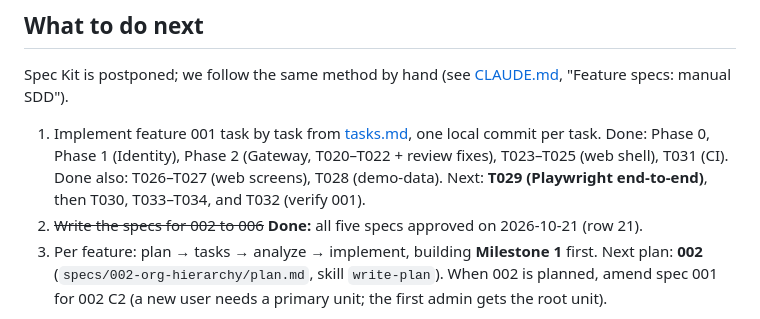
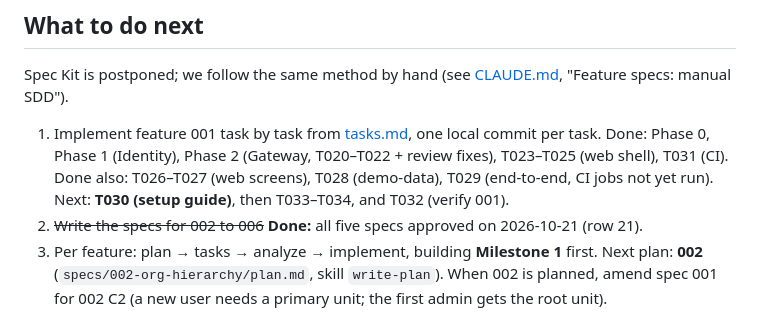
Before and after one commit to mohshacopilot/flowza, a Markdown page: docs/discussions/discussion.md, the part around the change. Drawn GitHub-style.

```diff
--- a/docs/discussions/discussion.md
+++ b/docs/discussions/discussion.md
@@ -10,7 +10,7 @@
 Spec Kit is postponed; we follow the same method by hand (see [CLAUDE.md](../../CLAUDE.md), "Feature specs: manual SDD").
 1. Implement feature 001 task by task from [tasks.md](../../specs/001-platform-foundation/tasks.md), one local commit per task.
    Done: Phase 0, Phase 1 (Identity), Phase 2 (Gateway, T020–T022 + review fixes), T023–T025 (web shell), T031 (CI).
-   Done also: T026–T027 (web screens), T028 (demo-data). Next: **T029 (Playwright end-to-end)**, then T030, T033–T034,
+   Done also: T026–T027 (web screens), T028 (demo-data), T029 (end-to-end, CI jobs not yet run). Next: **T030 (setup guide)**, then T033–T034,
    and T032 (verify 001).
 2. ~~Write the specs for 002 to 006~~ **Done:** all five specs approved on 2026-10-21 (row 21).
 3. Per feature: plan → tasks → analyze → implement, building **Milestone 1** first. Next plan: **002** (`specs/002-org-hierarchy/plan.md`, skill `write-plan`). When 002 is planned, amend spec 001 for 002 C2 (a new user needs a primary unit; the first admin gets the root unit).
```
Also changed, not shown: specs/001-platform-foundation/tasks.md (+1 -1 lines).
